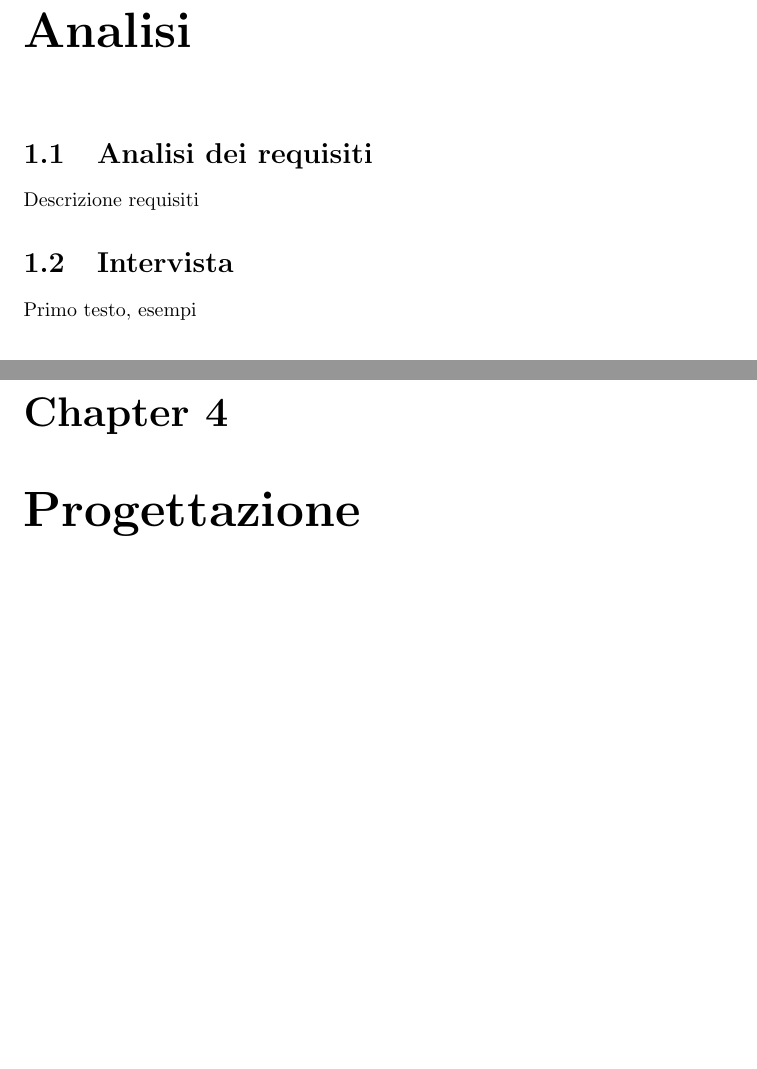
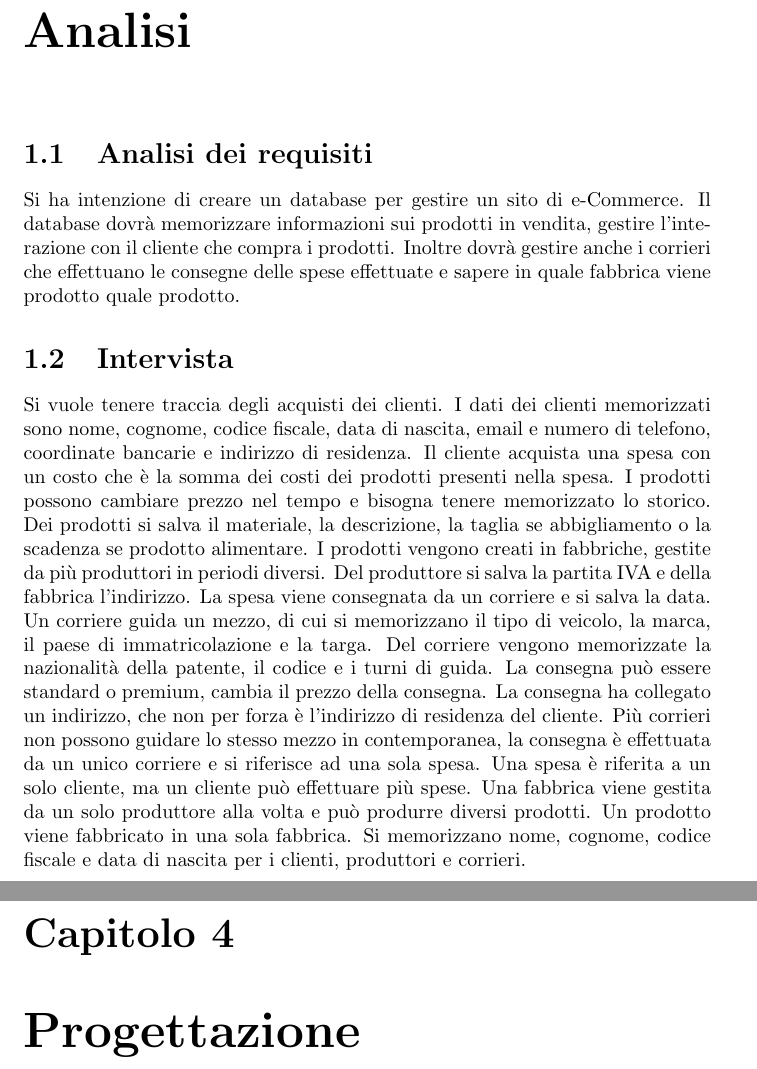
Before and after one commit to EmmaLeonardi/report-DB, a LaTeX document (report.tex): two parts of pages 3 and 7 of 7 before the commit and two parts of pages 3 and 8 of 8 after it, joined at a grey line, cut so that both start at the same text, the shorter picture padded with empty space. Compiled offline with pdfLaTeX.

Commit message:
First draft of interview

```diff
--- a/report.tex
+++ b/report.tex
@@ -1,6 +1,8 @@
 \documentclass{report}
 \usepackage[utf8]{inputenc}
 \usepackage{url}
+\usepackage[italian]{babel}
+\usepackage[italian]{cleveref}
 
 \title{Elaborato per il corso Basi di Dati\\ \small Progetto di una base di dati per la gestione di un sito di e-Commerce}
 
@@ -18,9 +20,21 @@
 
 \chapter{Analisi}
 \section{Analisi dei requisiti}
-Descrizione requisiti
+Si ha intenzione di creare un database per gestire un sito di e-Commerce.
+Il database dovrà memorizzare informazioni sui prodotti in vendita, gestire l'interazione con il cliente che compra i prodotti.
+Inoltre dovrà gestire anche i corrieri che effettuano le consegne delle spese effettuate e sapere in quale fabbrica viene prodotto quale prodotto.
 \section{Intervista}
-Primo testo, esempi
+Si vuole tenere traccia degli acquisti dei clienti. I dati dei clienti memorizzati sono nome, cognome, codice fiscale, data di nascita, email e numero di telefono, coordinate bancarie e indirizzo di residenza.
+Il cliente acquista una spesa con un costo che è la somma dei costi dei prodotti presenti nella spesa.
+I prodotti possono cambiare prezzo nel tempo e bisogna tenere memorizzato lo storico. Dei prodotti si salva il materiale, la descrizione, la taglia se abbigliamento o la scadenza se prodotto alimentare.
+I prodotti vengono creati in fabbriche, gestite da più produttori in periodi diversi. Del produttore si salva la partita IVA e della fabbrica l'indirizzo.
+La spesa viene consegnata da un corriere e si salva la data. Un corriere guida un mezzo, di cui si memorizzano il tipo di veicolo, la marca, il paese di immatricolazione e la targa.
+Del corriere vengono memorizzate la nazionalità della patente, il codice e i turni di guida. La consegna può essere standard o premium, cambia il prezzo della consegna.
+La consegna ha collegato un indirizzo, che non per forza è l'indirizzo di residenza del cliente. Più corrieri non possono guidare lo stesso mezzo in contemporanea, la consegna è effettuata da un unico corriere
+e si riferisce ad una sola spesa. Una spesa è riferita a un solo cliente, ma un cliente può effettuare più spese. Una fabbrica viene gestita da un solo produttore alla volta e può produrre diversi prodotti.
+Un prodotto viene fabbricato in una sola fabbrica. Si memorizzano nome, cognome, codice fiscale e data di nascita per i clienti, produttori e corrieri.
+
+
 \section{Rilevamento delle ambiguità e correzioni proposte}
 Correzoni
 \section{Definizione delle specifiche in linguaggio naturale ed estrazione dei concetti principali}
```
